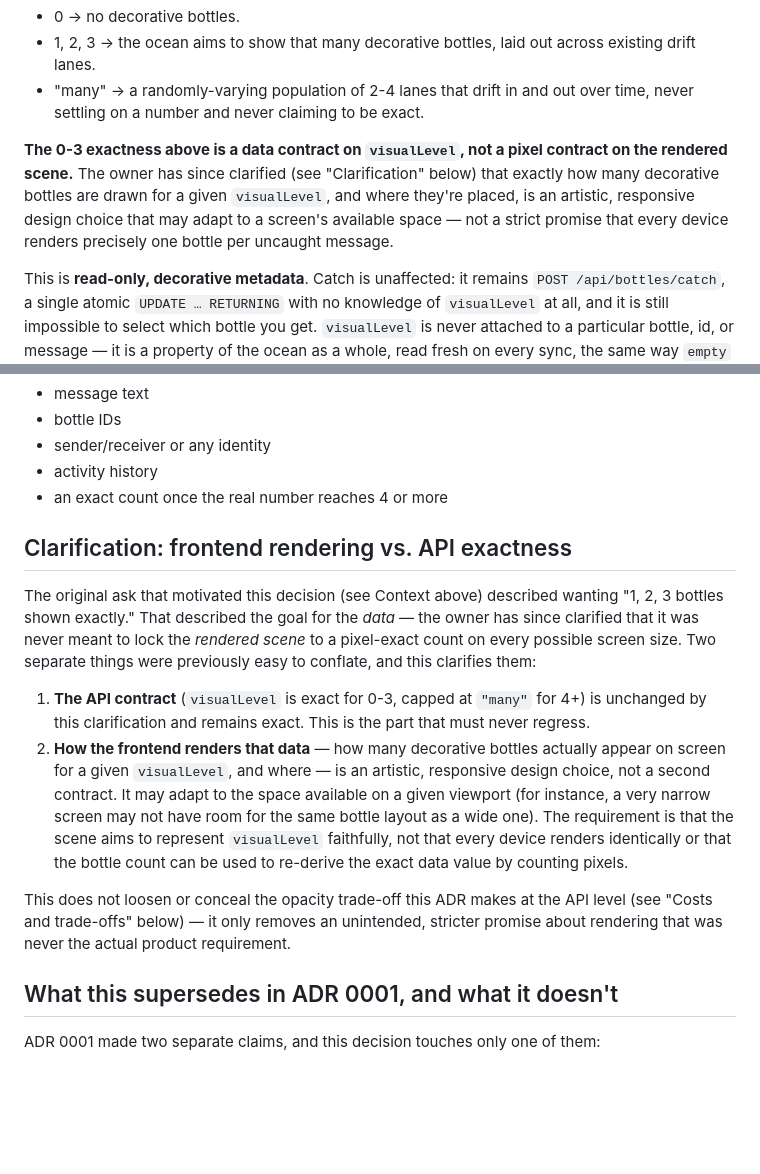
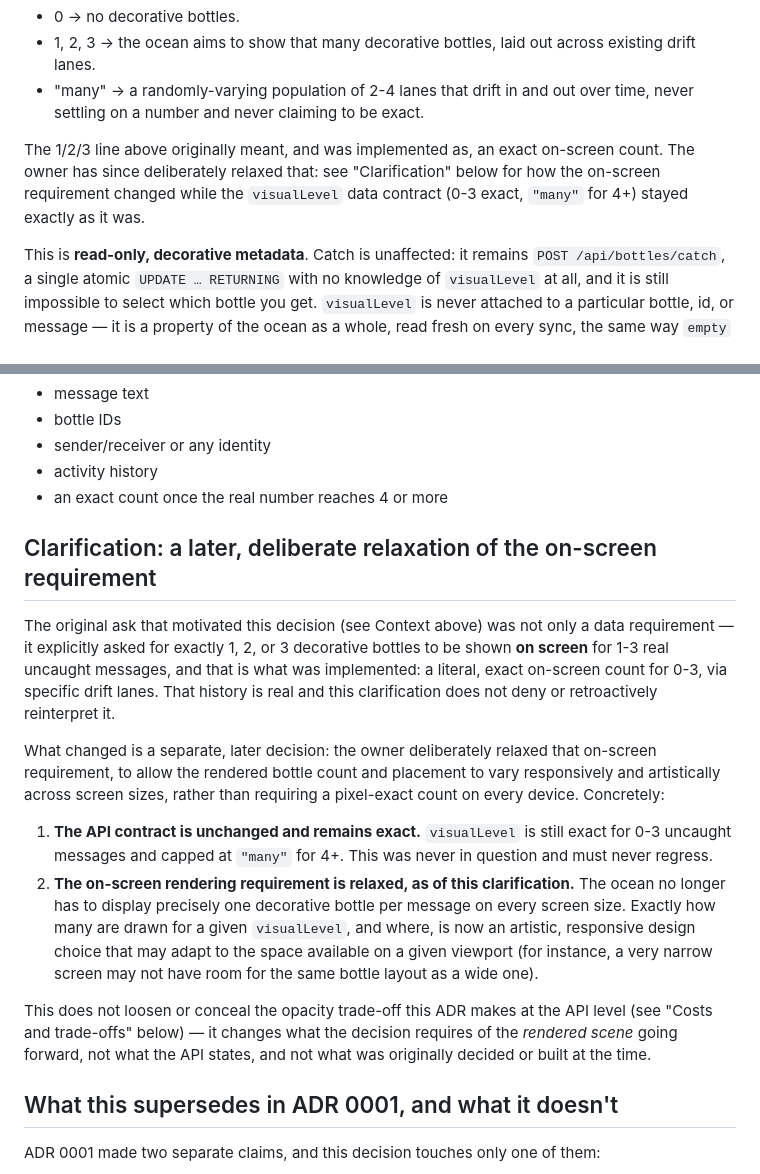
Before and after one commit to comp4020-agentic-coding-studio/comp4020-final-u8179499, a Markdown page: decisions/0002-ambient-bottle-population-visibility.md, 2 parts joined by grey strips. Rendered like a GitHub page; blank space fills up the shorter version.

Commit message:
Fix ADR 0002's historical account of the on-screen exactness decision
The "Clarification" section (and an adjacent paragraph making the same
claim) incorrectly implied the original decision only ever required
visualLevel to be exact as data, and that an exact on-screen bottle
count "was never the actual product requirement." That's wrong: the
original decision explicitly required, and the app implemented, an
exact on-screen count of 1/2/3 decorative bottles for 1-3 messages.
Reworded to record the real sequence: exact on-screen count decided
and built first, then later and separately relaxed to a responsive,
artistic choice, while the visualLevel API contract never changed.

Co-Authored-By: Claude Sonnet 5 <noreply@anthropic.com>

```diff
--- a/decisions/0002-ambient-bottle-population-visibility.md
+++ b/decisions/0002-ambient-bottle-population-visibility.md
@@ -48,13 +48,11 @@ The frontend uses this to drive how many decorative bottles are visible:
 - "many" → a randomly-varying population of 2-4 lanes that drift in and out
   over time, never settling on a number and never claiming to be exact.
 
-**The 0-3 exactness above is a data contract on `visualLevel`, not a pixel
-contract on the rendered scene.** The owner has since clarified (see
-"Clarification" below) that exactly how many decorative bottles are drawn
-for a given `visualLevel`, and where they're placed, is an artistic,
-responsive design choice that may adapt to a screen's available space —
-not a strict promise that every device renders precisely one bottle per
-uncaught message.
+The 1/2/3 line above originally meant, and was implemented as, an exact
+on-screen count. The owner has since deliberately relaxed that: see
+"Clarification" below for how the on-screen requirement changed while the
+`visualLevel` data contract (0-3 exact, `"many"` for 4+) stayed exactly as
+it was.
 
 This is **read-only, decorative metadata**. Catch is unaffected: it remains
 `POST /api/bottles/catch`, a single atomic `UPDATE … RETURNING` with no
@@ -71,31 +69,35 @@ sync, the same way `empty` always was.
 - activity history
 - an exact count once the real number reaches 4 or more
 
-## Clarification: frontend rendering vs. API exactness
+## Clarification: a later, deliberate relaxation of the on-screen requirement
 
-The original ask that motivated this decision (see Context above) described
-wanting "1, 2, 3 bottles shown exactly." That described the goal for the
-*data* — the owner has since clarified that it was never meant to lock the
-*rendered scene* to a pixel-exact count on every possible screen size. Two
-separate things were previously easy to conflate, and this clarifies them:
+The original ask that motivated this decision (see Context above) was not
+only a data requirement — it explicitly asked for exactly 1, 2, or 3
+decorative bottles to be shown **on screen** for 1-3 real uncaught messages,
+and that is what was implemented: a literal, exact on-screen count for 0-3,
+via specific drift lanes. That history is real and this clarification does
+not deny or retroactively reinterpret it.
 
-1. **The API contract** (`visualLevel` is exact for 0-3, capped at `"many"`
-   for 4+) is unchanged by this clarification and remains exact. This is
-   the part that must never regress.
-2. **How the frontend renders that data** — how many decorative bottles
-   actually appear on screen for a given `visualLevel`, and where — is an
-   artistic, responsive design choice, not a second contract. It may adapt
-   to the space available on a given viewport (for instance, a very narrow
-   screen may not have room for the same bottle layout as a wide one). The
-   requirement is that the scene aims to represent `visualLevel`
-   faithfully, not that every device renders identically or that the
-   bottle count can be used to re-derive the exact data value by counting
-   pixels.
+What changed is a separate, later decision: the owner deliberately relaxed
+that on-screen requirement, to allow the rendered bottle count and
+placement to vary responsively and artistically across screen sizes, rather
+than requiring a pixel-exact count on every device. Concretely:
+
+1. **The API contract is unchanged and remains exact.** `visualLevel` is
+   still exact for 0-3 uncaught messages and capped at `"many"` for 4+.
+   This was never in question and must never regress.
+2. **The on-screen rendering requirement is relaxed, as of this
+   clarification.** The ocean no longer has to display precisely one
+   decorative bottle per message on every screen size. Exactly how many
+   are drawn for a given `visualLevel`, and where, is now an artistic,
+   responsive design choice that may adapt to the space available on a
+   given viewport (for instance, a very narrow screen may not have room
+   for the same bottle layout as a wide one).
 
 This does not loosen or conceal the opacity trade-off this ADR makes at the
-API level (see "Costs and trade-offs" below) — it only removes an
-unintended, stricter promise about rendering that was never the actual
-product requirement.
+API level (see "Costs and trade-offs" below) — it changes what the decision
+requires of the *rendered scene* going forward, not what the API states,
+and not what was originally decided or built at the time.
 
 ## What this supersedes in ADR 0001, and what it doesn't
 
```
